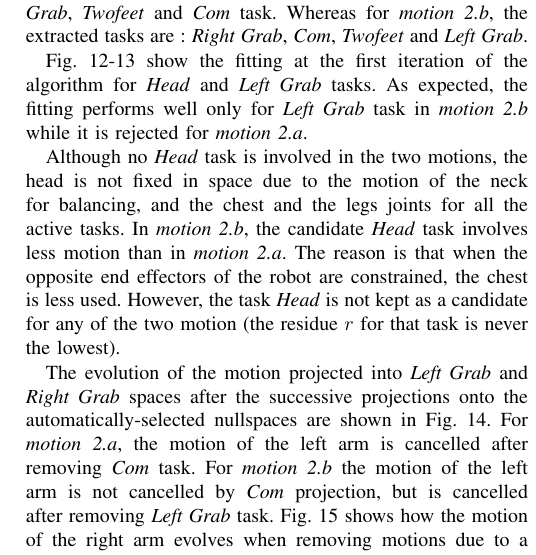
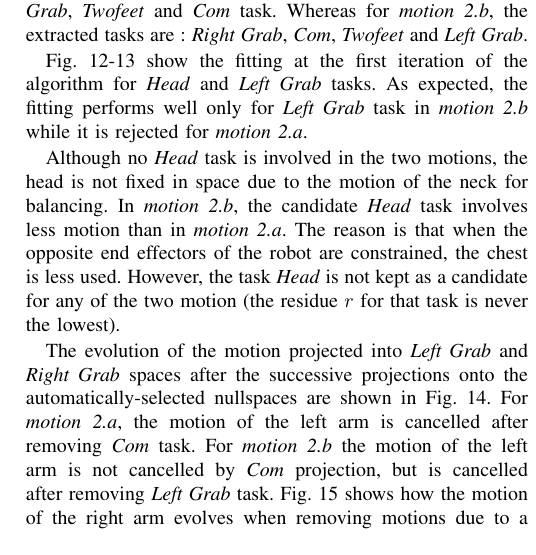
Before and after one commit to sovannara-hak/11tsmc-hak, a LaTeX paper (tsmcb2011.tex): part of one column of page 10 of 15, cut so that both start at the same text. Compiled offline with pdfLaTeX.

Commit message:
Fix typos

```diff
--- a/tsmcb2011.tex
+++ b/tsmcb2011.tex
@@ -1555,8 +1555,7 @@ the fitting performs well only for \emph{Left Grab} task in \emph{motion 2.b} wh
 \end{figure*}
 
 Although no \emph{Head} task is involved in the two motions, the head is not
-fixed in space due to the motion of the neck for balancing, and the chest and the legs
-joints for all the active tasks.
+fixed in space due to the motion of the neck for balancing.
 In \emph{motion 2.b}, the candidate \emph{Head} task involves less motion
 than in \emph{motion 2.a}. The reason is that when the opposite end effectors
 of the robot are constrained, the chest is less used.
```
